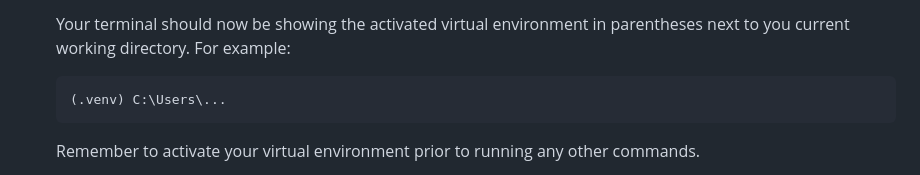
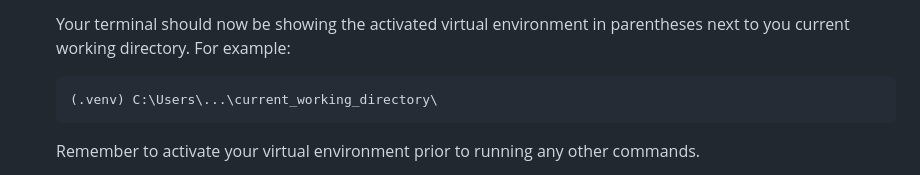
Before and after one commit to dneuterman/youtube-spam-detection-model, a Markdown page: README.md, the part around the change. GitHub-like rendering.

Commit message:
Fixed typos

````diff
--- a/README.md
+++ b/README.md
@@ -24,7 +24,7 @@ There are two ways to build and run the model. Either through the provided pytho
     Your terminal should now be showing the activated virtual environment in parentheses next to you current working directory. For example:
 
     ```
-    (.venv) C:\Users\...
+    (.venv) C:\Users\...\current_working_directory\
     ```
 
     Remember to activate your virtual environment prior to running any other commands.
````
